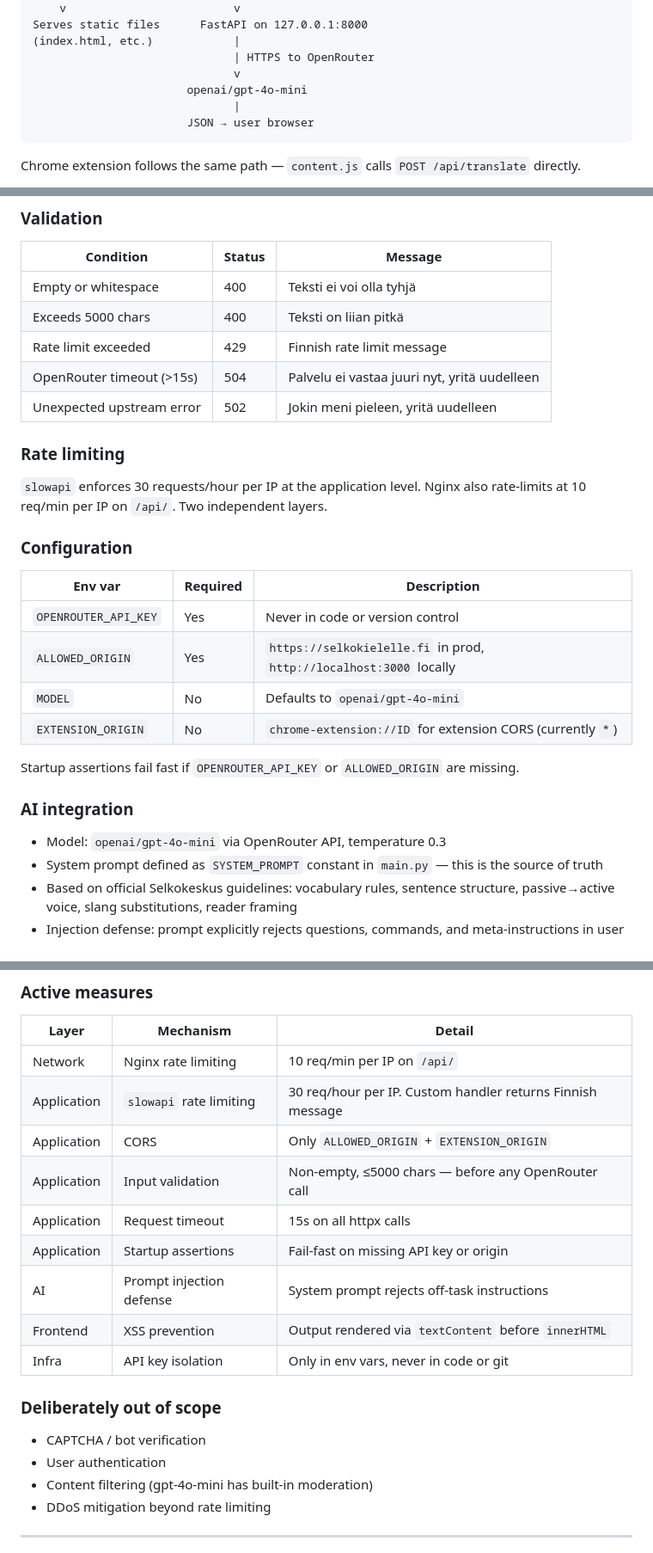
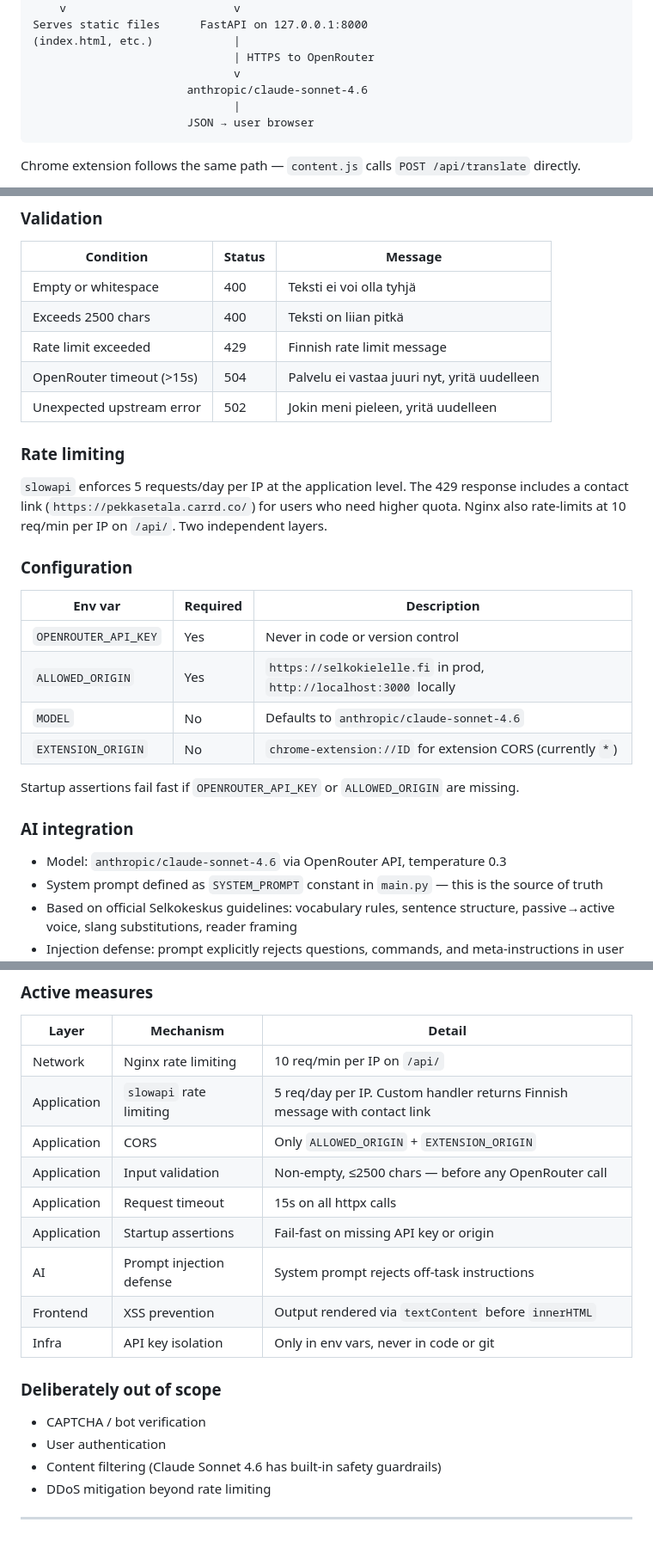
Before and after one commit to PekkaSetala/selkokielelle, a Markdown page: docs/architecture.md, 3 parts joined by grey strips. Shown at 86% size. GitHub-like rendering.

````diff
--- a/docs/architecture.md
+++ b/docs/architecture.md
@@ -28,7 +28,7 @@ Serves static files      FastAPI on 127.0.0.1:8000
 (index.html, etc.)            |
                               | HTTPS to OpenRouter
                               v
-                       openai/gpt-4o-mini
+                       anthropic/claude-sonnet-4.6
                               |
                        JSON → user browser
 ```
@@ -107,14 +107,14 @@ Single-file FastAPI application. Stateless — each request is independent (syst
 | Condition | Status | Message |
 |-----------|--------|---------|
 | Empty or whitespace | 400 | Teksti ei voi olla tyhjä |
-| Exceeds 5000 chars | 400 | Teksti on liian pitkä |
+| Exceeds 2500 chars | 400 | Teksti on liian pitkä |
 | Rate limit exceeded | 429 | Finnish rate limit message |
 | OpenRouter timeout (>15s) | 504 | Palvelu ei vastaa juuri nyt, yritä uudelleen |
 | Unexpected upstream error | 502 | Jokin meni pieleen, yritä uudelleen |
 
 ### Rate limiting
 
-`slowapi` enforces 30 requests/hour per IP at the application level. Nginx also rate-limits at 10 req/min per IP on `/api/`. Two independent layers.
+`slowapi` enforces 5 requests/day per IP at the application level. The 429 response includes a contact link (`https://pekkasetala.carrd.co/`) for users who need higher quota. Nginx also rate-limits at 10 req/min per IP on `/api/`. Two independent layers.
 
 ### Configuration
 
@@ -122,14 +122,14 @@ Single-file FastAPI application. Stateless — each request is independent (syst
 |---------|----------|-------------|
 | `OPENROUTER_API_KEY` | Yes | Never in code or version control |
 | `ALLOWED_ORIGIN` | Yes | `https://selkokielelle.fi` in prod, `http://localhost:3000` locally |
-| `MODEL` | No | Defaults to `openai/gpt-4o-mini` |
+| `MODEL` | No | Defaults to `anthropic/claude-sonnet-4.6` |
 | `EXTENSION_ORIGIN` | No | `chrome-extension://ID` for extension CORS (currently `*`) |
 
 Startup assertions fail fast if `OPENROUTER_API_KEY` or `ALLOWED_ORIGIN` are missing.
 
 ### AI integration
 
-- Model: `openai/gpt-4o-mini` via OpenRouter API, temperature 0.3
+- Model: `anthropic/claude-sonnet-4.6` via OpenRouter API, temperature 0.3
 - System prompt defined as `SYSTEM_PROMPT` constant in `main.py` — this is the source of truth
 - Based on official Selkokeskus guidelines: vocabulary rules, sentence structure, passive→active voice, slang substitutions, reader framing
 - Injection defense: prompt explicitly rejects questions, commands, and meta-instructions in user input
@@ -251,9 +251,9 @@ A records for `@` and `www` → 37.27.14.199. Nginx redirects `www` → non-www
 | Layer | Mechanism | Detail |
 |-------|-----------|--------|
 | Network | Nginx rate limiting | 10 req/min per IP on `/api/` |
-| Application | `slowapi` rate limiting | 30 req/hour per IP. Custom handler returns Finnish message |
+| Application | `slowapi` rate limiting | 5 req/day per IP. Custom handler returns Finnish message with contact link |
 | Application | CORS | Only `ALLOWED_ORIGIN` + `EXTENSION_ORIGIN` |
-| Application | Input validation | Non-empty, ≤5000 chars — before any OpenRouter call |
+| Application | Input validation | Non-empty, ≤2500 chars — before any OpenRouter call |
 | Application | Request timeout | 15s on all httpx calls |
 | Application | Startup assertions | Fail-fast on missing API key or origin |
 | AI | Prompt injection defense | System prompt rejects off-task instructions |
@@ -264,7 +264,7 @@ A records for `@` and `www` → 37.27.14.199. Nginx redirects `www` → non-www
 
 - CAPTCHA / bot verification
 - User authentication
-- Content filtering (gpt-4o-mini has built-in moderation)
+- Content filtering (Claude Sonnet 4.6 has built-in safety guardrails)
 - DDoS mitigation beyond rate limiting
 
 ---
````
Also changed, not shown: other parts of docs/architecture.md (+1 -1 lines), CLAUDE.md (+10 -3 lines), README.md (+4 -4 lines).
